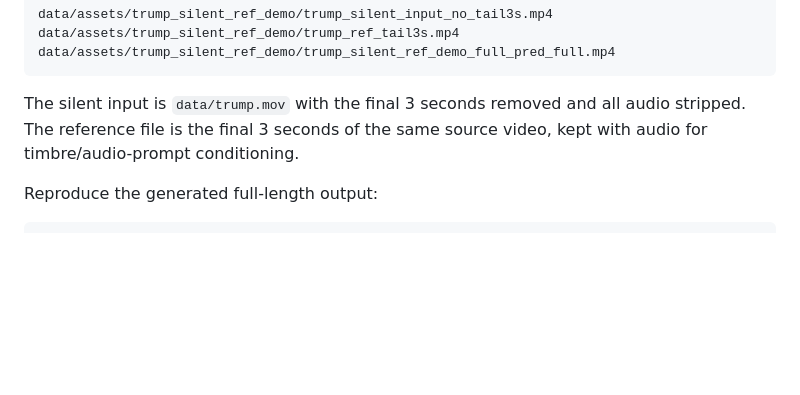
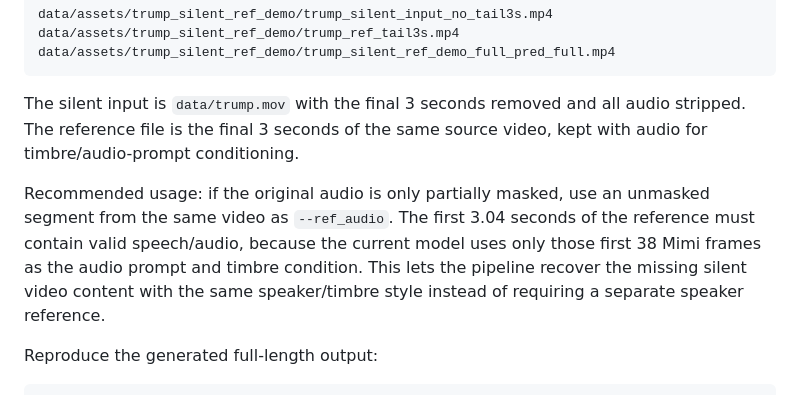
Before and after one commit to 2omegaXv/StreamLip, a Markdown page: README.md, the part around the change. Drawn GitHub-style; blank space fills up the shorter version.

Commit message:
Document recommended silent reference usage

````diff
--- a/README.md
+++ b/README.md
@@ -106,6 +106,13 @@ The silent input is `data/trump.mov` with the final 3 seconds removed and all
 audio stripped. The reference file is the final 3 seconds of the same source
 video, kept with audio for timbre/audio-prompt conditioning.
 
+Recommended usage: if the original audio is only partially masked, use an
+unmasked segment from the same video as `--ref_audio`. The first 3.04 seconds of
+the reference must contain valid speech/audio, because the current model uses
+only those first 38 Mimi frames as the audio prompt and timbre condition. This
+lets the pipeline recover the missing silent video content with the same
+speaker/timbre style instead of requiring a separate speaker reference.
+
 Reproduce the generated full-length output:
 
 ```bash
````
